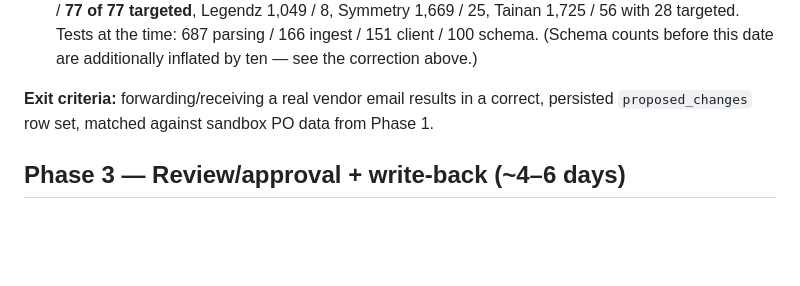
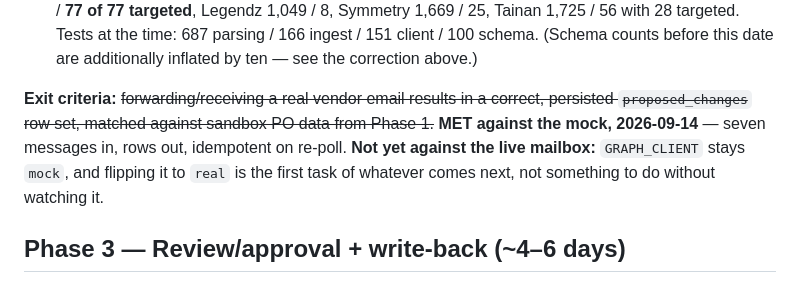
Before and after one commit to Straight-Down/po-agent-pipeline, a Markdown page: PO-Update-Automation-Build-Plan.md, the part around one of its changes. Rendered like a GitHub page; blank space fills up the shorter version.

```diff
--- a/PO-Update-Automation-Build-Plan.md
+++ b/PO-Update-Automation-Build-Plan.md
@@ -85,7 +95,7 @@ Test totals **at that point**: 456 offline + 103 NetSuite client, over eight tra
 
    **Measured result:** footwear **28 → 44 proposals — 16 assignment groups covering 32 changes, plus 12 unambiguous singles** — reconciling exactly against the sheets. Zero change on the four single-recap vendors, which report zero recap labels and zero assignment cases: Inprotex 6,387 units / **77 of 77 targeted**, Legendz 1,049 / 8, Symmetry 1,669 / 25, Tainan 1,725 / 56 with 28 targeted. Tests at the time: 687 parsing / 166 ingest / 151 client / 100 schema. (Schema counts before this date are additionally inflated by ten — see the correction above.)
 
-**Exit criteria:** forwarding/receiving a real vendor email results in a correct, persisted `proposed_changes` row set, matched against sandbox PO data from Phase 1.
+**Exit criteria:** ~~forwarding/receiving a real vendor email results in a correct, persisted `proposed_changes` row set, matched against sandbox PO data from Phase 1.~~ **MET against the mock, 2026-09-14** — seven messages in, rows out, idempotent on re-poll. **Not yet against the live mailbox:** `GRAPH_CLIENT` stays `mock`, and flipping it to `real` is the first task of whatever comes next, not something to do without watching it.
 
 ## Phase 3 — Review/approval + write-back (~4–6 days)
 
```
Also changed, not shown: other parts of PO-Update-Automation-Build-Plan.md (+14 -4 lines), RUNBOOK.md (+6 -1 lines).
